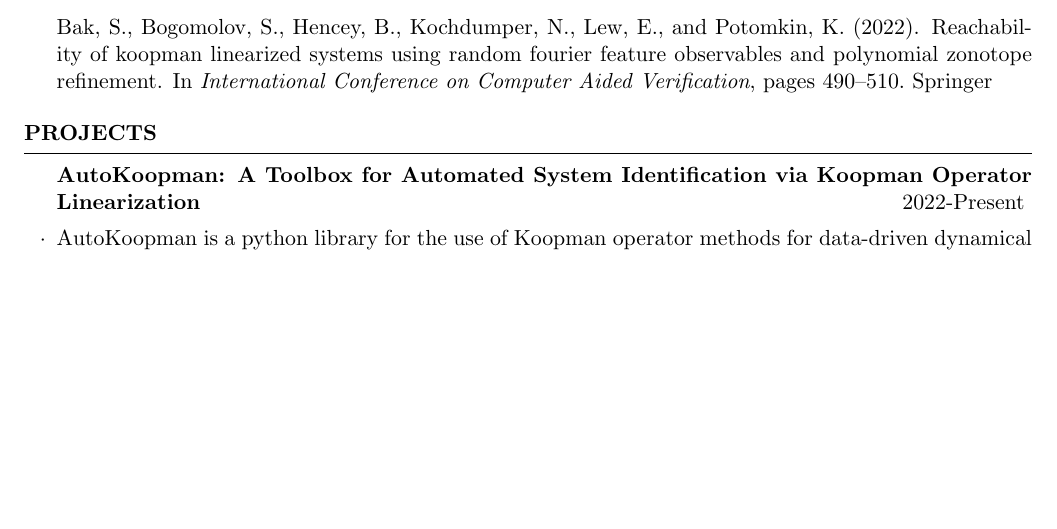
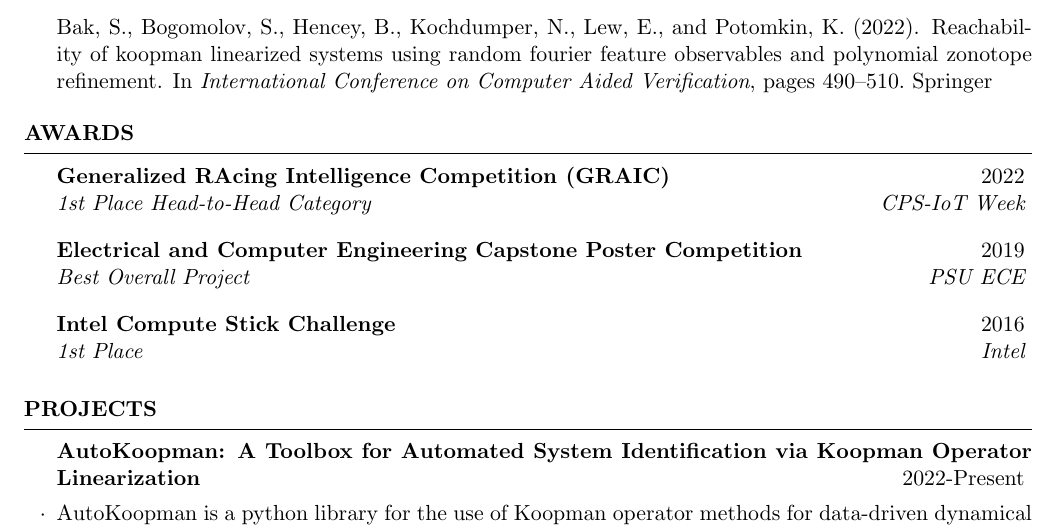
Before and after one commit to EthanJamesLew/elew-cv, a LaTeX CV (elew-cv.tex): part of page 2 of 2, cut so that both start at the same text, the shorter picture padded with empty space. Compiled offline with pdfLaTeX.

Commit message:
add awards section

```diff
--- a/elew-cv.tex
+++ b/elew-cv.tex
@@ -82,6 +82,15 @@
 
 \end{rSection}
 
+\begin{rSection}{Awards}
+\begin{rSubsectionEmpty}{Generalized RAcing Intelligence Competition (GRAIC)}{2022}{1st Place Head-to-Head Category}{CPS-IoT Week}\end{rSubsectionEmpty}
+
+\begin{rSubsectionEmpty}{Electrical and Computer Engineering Capstone Poster Competition}{2019}{Best Overall Project}{PSU ECE}\end{rSubsectionEmpty}
+
+\begin{rSubsectionEmpty}{Intel Compute Stick Challenge}{2016}{1st Place}{Intel}\end{rSubsectionEmpty}
+\end{rSection}
+
+
 \begin{rSection}{Projects}
 
 \begin{rSubsection}{AutoKoopman: A Toolbox for Automated System Identification via Koopman Operator Linearization}{2022-Present}{}{Galois, Inc.}
```
